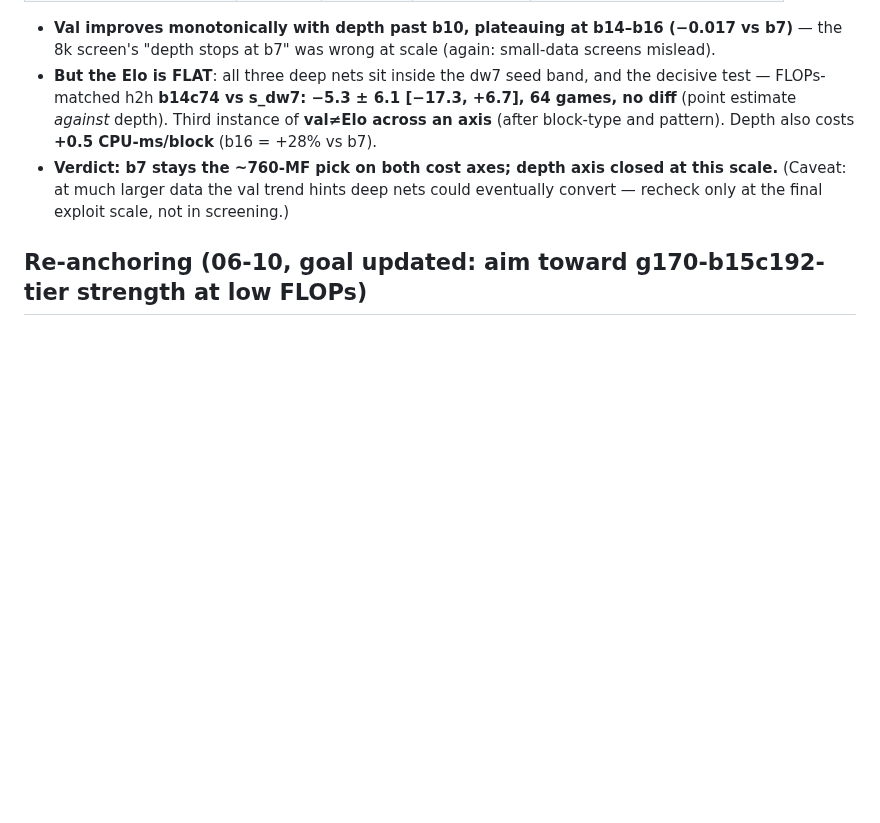
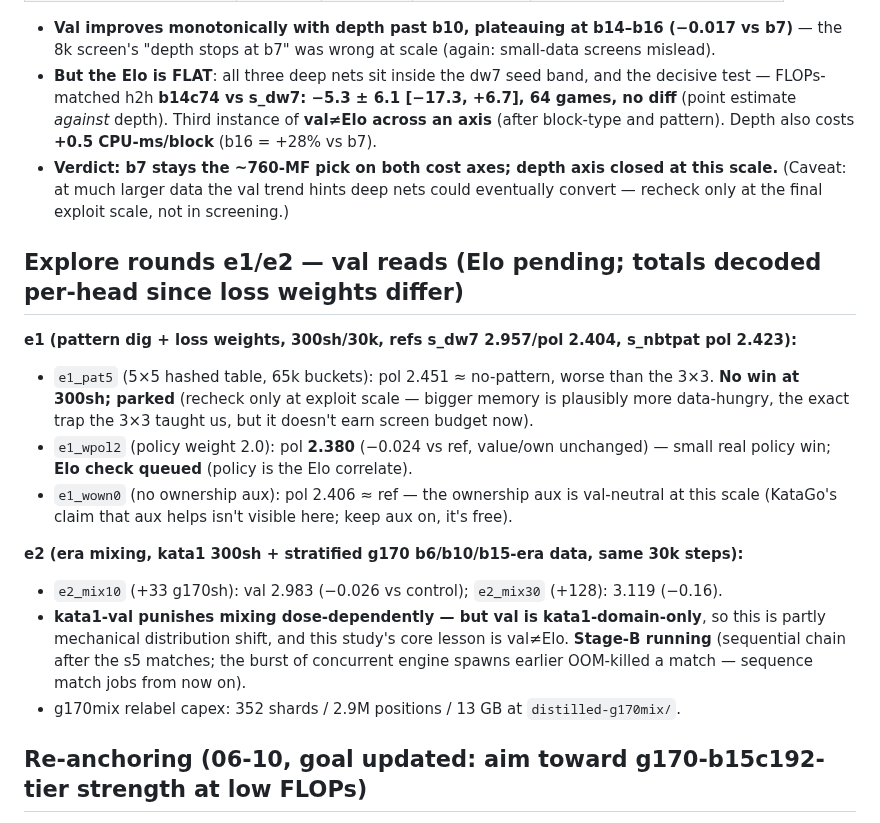
Before and after one commit to sanderland/vibego, a Markdown page: experiments/2026-06-09-scale-elo-and-cpu-frontier.md, the part around the change. Rendered like a GitHub page; blank space fills up the shorter version.

Commit message:
experiments: e1/e2 val reads (pat5 no win at 300sh; wpol2 small policy gain; era-mix punished by kata1-val — Elo chain running)
Co-Authored-By: Claude Fable 5 <noreply@anthropic.com>

```diff
--- a/experiments/2026-06-09-scale-elo-and-cpu-frontier.md
+++ b/experiments/2026-06-09-scale-elo-and-cpu-frontier.md
@@ -178,6 +178,25 @@ the ~750-MF FLOPs/param-matched depth ladder at 300sh/30k (new archs b12c78/b14c
   (Caveat: at much larger data the val trend hints deep nets could eventually convert — recheck
   only at the final exploit scale, not in screening.)
 
+## Explore rounds e1/e2 — val reads (Elo pending; totals decoded per-head since loss weights differ)
+
+**e1 (pattern dig + loss weights, 300sh/30k, refs s_dw7 2.957/pol 2.404, s_nbtpat pol 2.423):**
+- `e1_pat5` (5×5 hashed table, 65k buckets): pol 2.451 ≈ no-pattern, worse than the 3×3.
+  **No win at 300sh; parked** (recheck only at exploit scale — bigger memory is plausibly more
+  data-hungry, the exact trap the 3×3 taught us, but it doesn't earn screen budget now).
+- `e1_wpol2` (policy weight 2.0): pol **2.380** (−0.024 vs ref, value/own unchanged) — small
+  real policy win; **Elo check queued** (policy is the Elo correlate).
+- `e1_wown0` (no ownership aux): pol 2.406 ≈ ref — the ownership aux is val-neutral at this
+  scale (KataGo's claim that aux helps isn't visible here; keep aux on, it's free).
+
+**e2 (era mixing, kata1 300sh + stratified g170 b6/b10/b15-era data, same 30k steps):**
+- `e2_mix10` (+33 g170sh): val 2.983 (−0.026 vs control); `e2_mix30` (+128): 3.119 (−0.16).
+- **kata1-val punishes mixing dose-dependently — but val is kata1-domain-only**, so this is
+  partly mechanical distribution shift, and this study's core lesson is val≠Elo. **Stage-B
+  running** (sequential chain after the s5 matches; the burst of concurrent engine spawns
+  earlier OOM-killed a match — sequence match jobs from now on).
+- g170mix relabel capex: 352 shards / 2.9M positions / 13 GB at `distilled-g170mix/`.
+
 ## Re-anchoring (06-10, goal updated: aim toward g170-b15c192-tier strength at low FLOPs)
 
 Downloaded the **final** g170e anchors (`g170e-b10c128-s1141M`, `g170e-b15c192-s1672M` →
```
